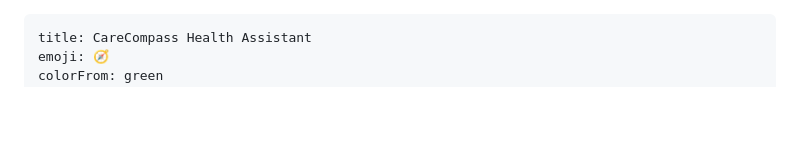
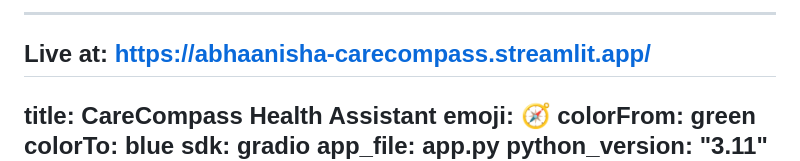
Before and after one commit to abhaanisha/carecompass-health-assistant, a Markdown page: README.md, the part around the change. GitHub-like rendering; blank space fills up the shorter version.

```diff
--- a/README.md
+++ b/README.md
@@ -1,3 +1,5 @@
+---
+Live at: [https://abhaanisha-carecompass.streamlit.app/](https://abhaanisha-carecompass.streamlit.app/)
 ---
 title: CareCompass Health Assistant
 emoji: 🧭
```
